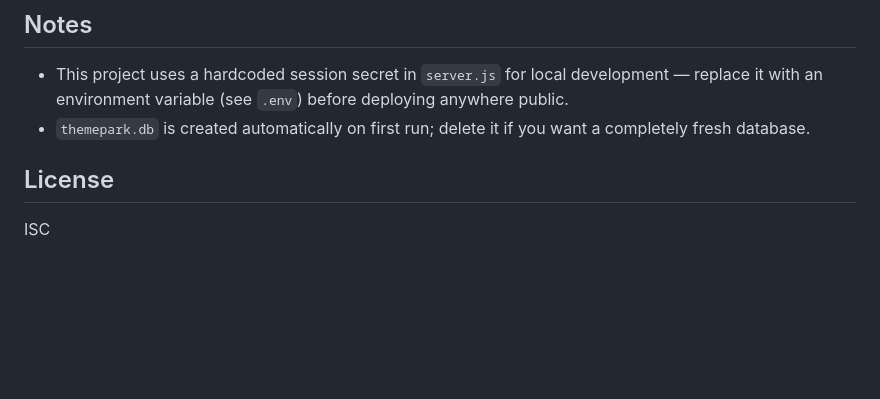
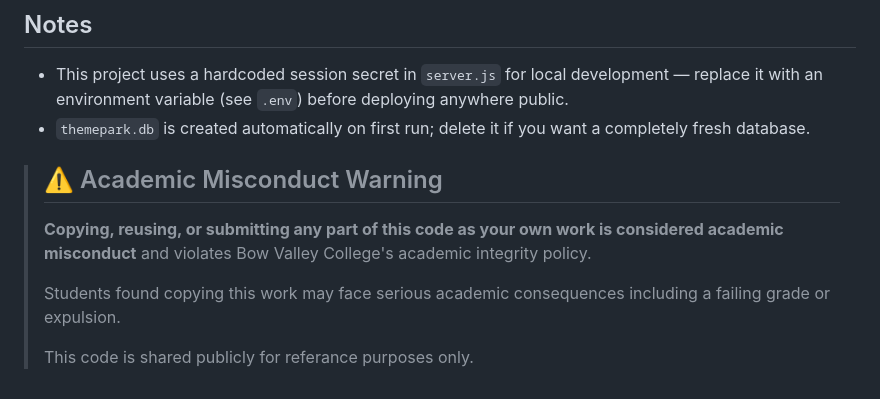
Before and after one commit to Jeetpatel13/Theme-park-booking, a Markdown page: README (1).md, the part around the change. Drawn GitHub-style; blank space fills up the shorter version.

Commit message:
Include academic misconduct warning in README
Added academic misconduct warning to the README.

```diff
--- a/README (1).md
+++ b/README (1).md
@@ -93,6 +93,10 @@ Visit **http://localhost:3000/seed** once after starting the server to populate
 - This project uses a hardcoded session secret in `server.js` for local development — replace it with an environment variable (see `.env`) before deploying anywhere public.
 - `themepark.db` is created automatically on first run; delete it if you want a completely fresh database.
 
-## License
-
-ISC
+> ## ⚠️ Academic Misconduct Warning
+>
+> **Copying, reusing, or submitting any part of this code as your own work is considered academic misconduct** and violates Bow Valley College's academic integrity policy.
+>
+> Students found copying this work may face serious academic consequences including a failing grade or expulsion.
+>
+> This code is shared publicly for referance purposes only.
```
